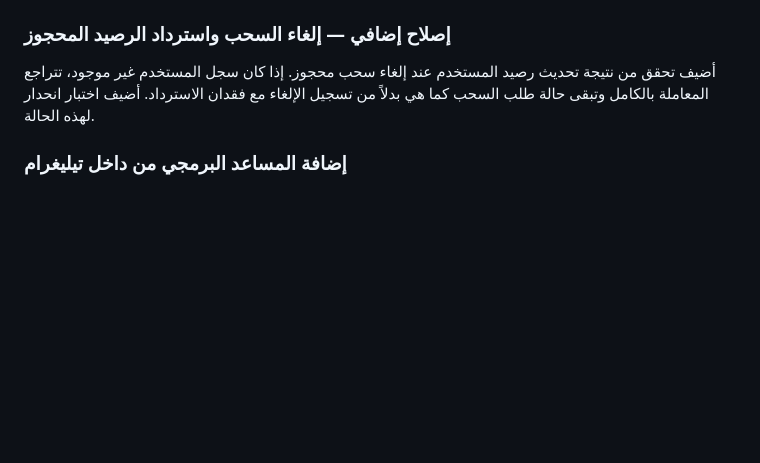
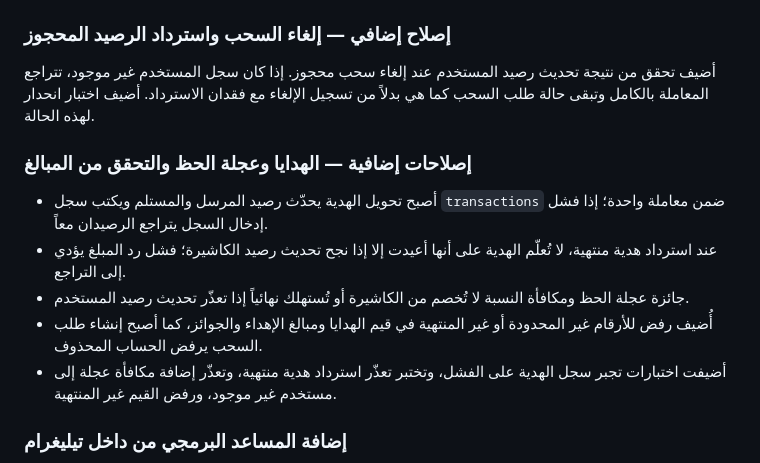
Before and after one commit to thexoldxman-collab/matar-bot, a Markdown page: AUDIT_REPORT_AR.md, the part around the change. Drawn GitHub-style; blank space fills up the shorter version.

Commit message:
Document additional gift and wheel atomicity fixes with 35 passing tests

```diff
--- a/AUDIT_REPORT_AR.md
+++ b/AUDIT_REPORT_AR.md
@@ -39,6 +39,14 @@
 
 أضيف تحقق من نتيجة تحديث رصيد المستخدم عند إلغاء سحب محجوز. إذا كان سجل المستخدم غير موجود، تتراجع المعاملة بالكامل وتبقى حالة طلب السحب كما هي بدلاً من تسجيل الإلغاء مع فقدان الاسترداد. أضيف اختبار انحدار لهذه الحالة.
 
+### إصلاحات إضافية — الهدايا وعجلة الحظ والتحقق من المبالغ
+
+- أصبح تحويل الهدية يحدّث رصيد المرسل والمستلم ويكتب سجل `transactions` ضمن معاملة واحدة؛ إذا فشل إدخال السجل يتراجع الرصيدان معاً.
+- عند استرداد هدية منتهية، لا تُعلّم الهدية على أنها أعيدت إلا إذا نجح تحديث رصيد الكاشيرة؛ فشل رد المبلغ يؤدي إلى التراجع.
+- جائزة عجلة الحظ ومكافأة النسبة لا تُخصم من الكاشيرة أو تُستهلك نهائياً إذا تعذّر تحديث رصيد المستخدم.
+- أُضيف رفض للأرقام غير المحدودة أو غير المنتهية في قيم الهدايا ومبالغ الإهداء والجوائز، كما أصبح إنشاء طلب السحب يرفض الحساب المحذوف.
+- أضيفت اختبارات تجبر سجل الهدية على الفشل، وتختبر تعذّر استرداد هدية منتهية، وتعذّر إضافة مكافأة عجلة إلى مستخدم غير موجود، ورفض القيم غير المنتهية.
+
 ### إضافة المساعد البرمجي من داخل تيليغرام
 
 أضيف زر مالك البوت «🛠 طلب تعديل برمجي»، وأضيف داخل ردود محادثة المساعد زر «🛠 تحويل طلبي الأخير إلى تعديل» كي يحوّل المالك آخر رسالة كتبها في نفس المحادثة إلى مسودة برمجية. عند إعداد مفاتيح Gemini وGitHub، يولّد المساعد تغييرات حرفية محدودة للملف الرئيسي، ويتحقق من مطابقة المقاطع وصياغة Python، ثم ينشئ فرعاً وطلب سحب **مسودة**. من تيليغرام يستطيع المالك فحص اختبارات GitHub؛ لا يظهر زر الموافقة على الدمج إلا بعد نجاح جميع الفحوصات الظاهرة، ويعيد البوت التحقق من الاختبارات والملفات قبل الدمج. الدمج يتطلب ضغط المالك زر الموافقة، ولا يحدث تلقائياً. إذا كان النشر التلقائي مفعلاً في Render فقد يبدأ النشر بعد الدمج. هذا المسار لا يعدّل ملفات المشروع الأخرى بعد؛ أضيف دليل إعداد عربي في `AI_DEV_SETUP_AR.md`.
```
